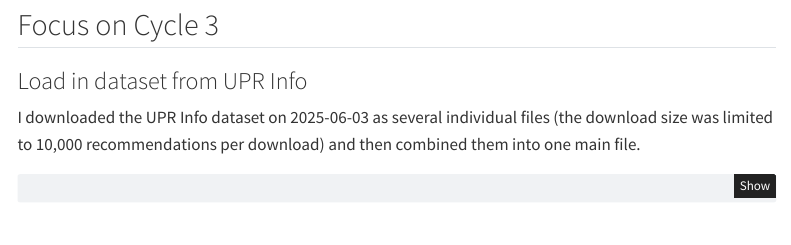
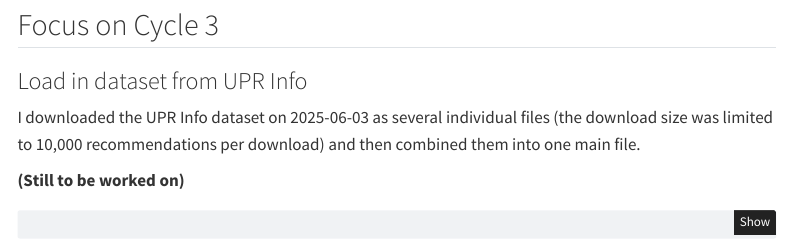
Before and after one commit to CeHDI/UPR_right-to-health, a Quarto document (Preliminary analyses.qmd): the page in a window 1100 px wide, from 2070 px down. Rendered offline with R 4.5, knitr and Pandoc in place of Quarto, with nearby package versions; some code elsewhere in the file could not run offline; menus at the side of the page are left out; column names are cleaned by a stand-in for the janitor package.

Commit message:
publish docs pages

````diff
--- a/Preliminary analyses.qmd
+++ b/Preliminary analyses.qmd
@@ -232,6 +232,8 @@
 
 ### Load in dataset from UPR Info
 I downloaded the UPR Info dataset on 2025-06-03 as several individual files (the download size was limited to 10,000 recommendations per download) and then combined them into one main file.
+
+**(Still to be worked on)**
 ```{r}
 # upr_info <- readRDS(here("data", "UPRInfo_all.rds")) |>
 #   janitor::clean_names() |>
````
Also changed, not shown: docs/search.json, 3 other files.
